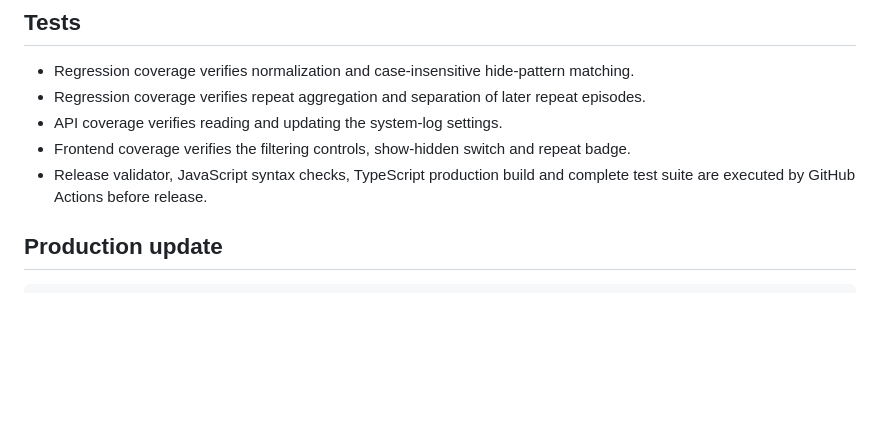
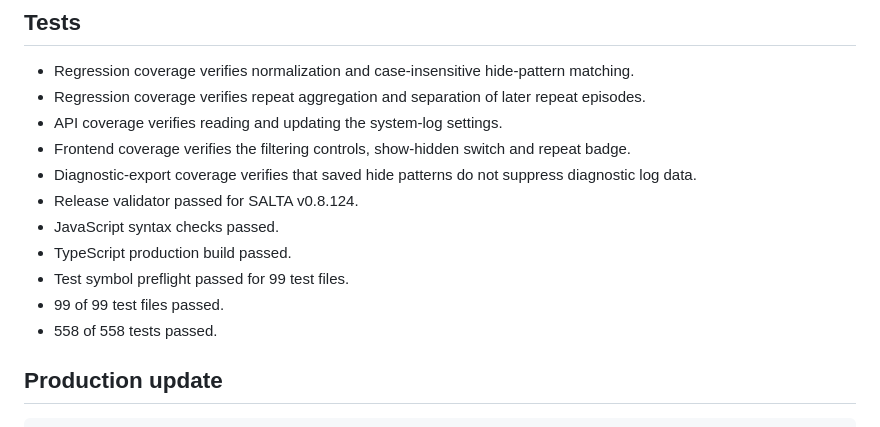
Before and after one commit to syschelle/SALTA, a Markdown page: RELEASE_TEXT.md, the part around the change. Rendered like a GitHub page; blank space fills up the shorter version.

Commit message:
docs(release): finalize SALTA v0.8.124 test results

```diff
--- a/RELEASE_TEXT.md
+++ b/RELEASE_TEXT.md
@@ -39,7 +39,13 @@ v0.8.124 separates two concerns: repeat aggregation prevents identical recurring
 - Regression coverage verifies repeat aggregation and separation of later repeat episodes.
 - API coverage verifies reading and updating the system-log settings.
 - Frontend coverage verifies the filtering controls, show-hidden switch and repeat badge.
-- Release validator, JavaScript syntax checks, TypeScript production build and complete test suite are executed by GitHub Actions before release.
+- Diagnostic-export coverage verifies that saved hide patterns do not suppress diagnostic log data.
+- Release validator passed for SALTA v0.8.124.
+- JavaScript syntax checks passed.
+- TypeScript production build passed.
+- Test symbol preflight passed for 99 test files.
+- 99 of 99 test files passed.
+- 558 of 558 tests passed.
 
 ## Production update
 
```
